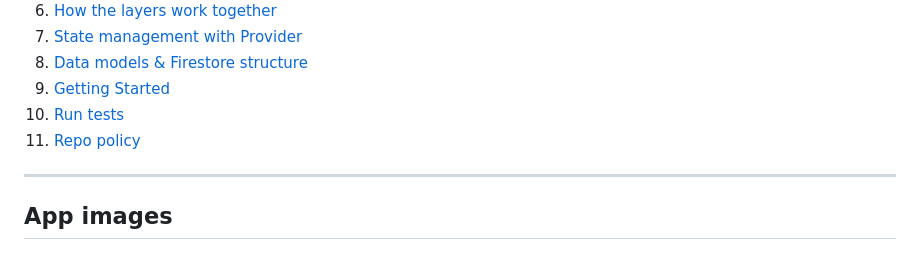
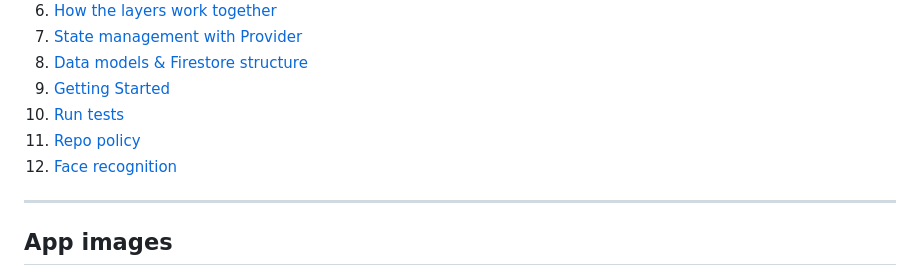
Before and after one commit to val-mon/vagoflax, a Markdown page: README.md, the part around the change. Rendered like a GitHub page.

Commit message:
doc: update table of content in readme

```diff
--- a/README.md
+++ b/README.md
@@ -19,6 +19,7 @@ Made for the Mobile Development Summer School (208.1).
 9.  [Getting Started](#getting-started)
 10. [Run tests](#run-tests)
 11. [Repo policy](#repo-policy)
+12. [Face recognition](#face-recognition)
 
 ---
 
```
